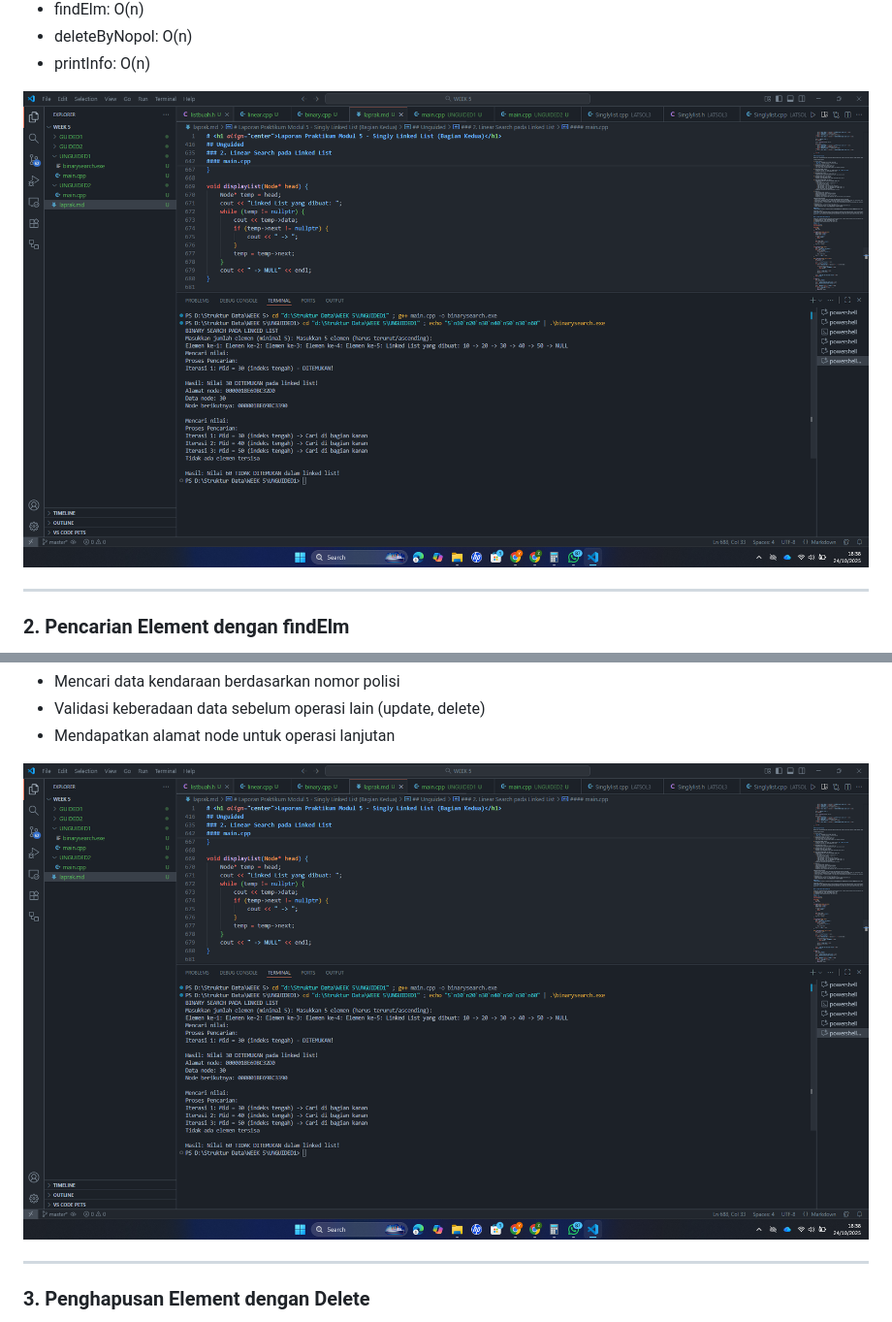
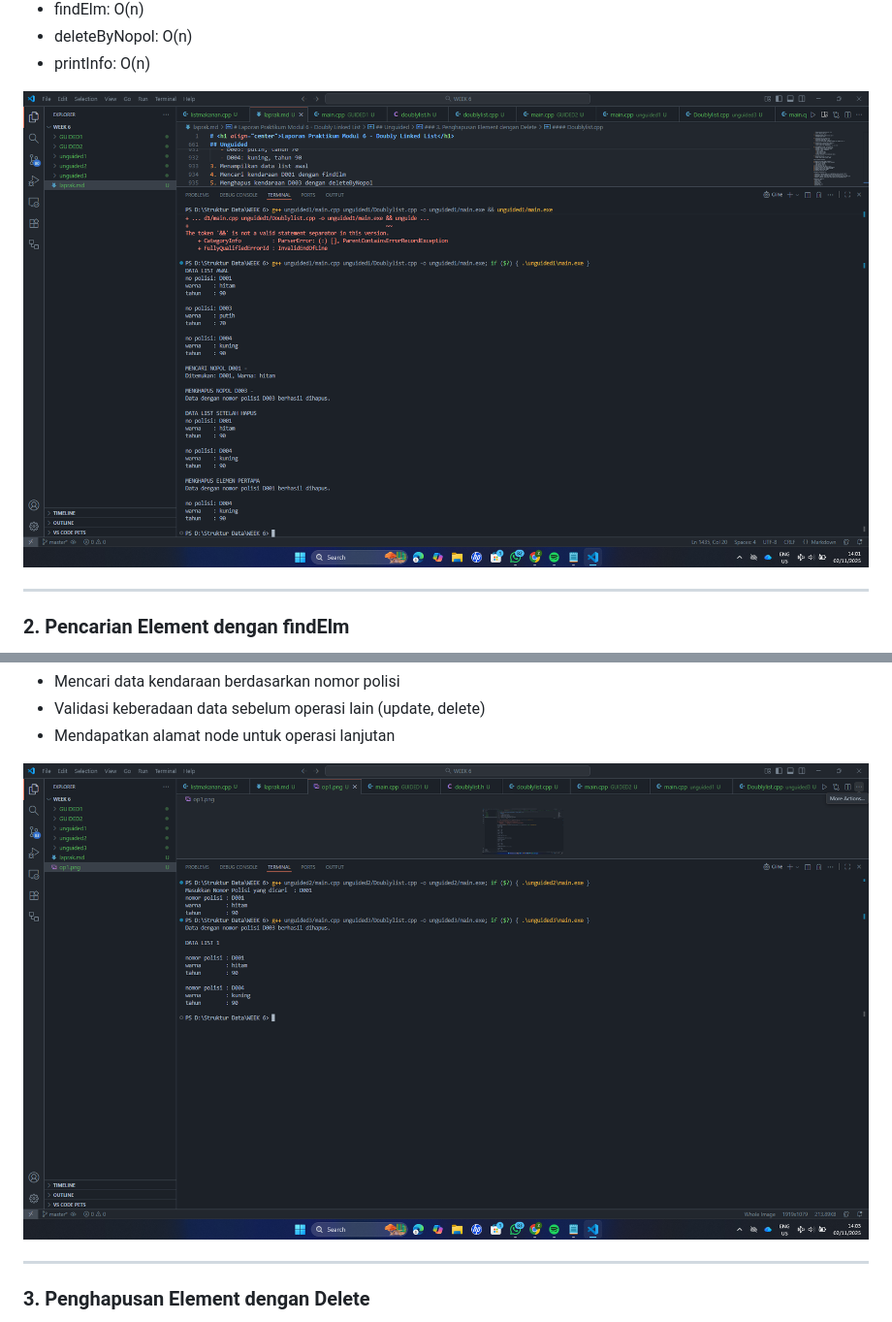
Before and after one commit to hanif-12-01/STRUKTUR_DATA_MHANIFALFAIZ, a Markdown page: WEEK 6/laprak.md, 2 parts joined by grey strips. Shown at 97% size. Drawn GitHub-style.

```diff
--- a/WEEK 6/laprak.md
+++ b/WEEK 6/laprak.md
@@ -954,7 +954,7 @@ Program ini mengimplementasikan Abstract Data Type (ADT) Doubly Linked List untu
 - deleteByNopol: O(n)
 - printInfo: O(n)
 
-![Output Program 1](https://raw.githubusercontent.com/hanif-12-01/STRUKTUR_DATA_MHANIFALFAIZ/master/WEEK%205/op1.png)
+![Output Program 1](https://raw.githubusercontent.com/hanif-12-01/STRUKTUR_DATA_MHANIFALFAIZ/master/WEEK%206/op1.png)
 
 ---
 
@@ -1170,7 +1170,7 @@ Fungsi findElm sangat berguna untuk:
 - Validasi keberadaan data sebelum operasi lain (update, delete)
 - Mendapatkan alamat node untuk operasi lanjutan
 
-![Output Program 1](https://raw.githubusercontent.com/hanif-12-01/STRUKTUR_DATA_MHANIFALFAIZ/master/WEEK%205/op1.png)
+![Output Program 2](https://raw.githubusercontent.com/hanif-12-01/STRUKTUR_DATA_MHANIFALFAIZ/master/WEEK%206/op2.png)
 
 ---
 
```
Also changed, not shown: other parts of WEEK 6/laprak.md (+1 -1 lines).
